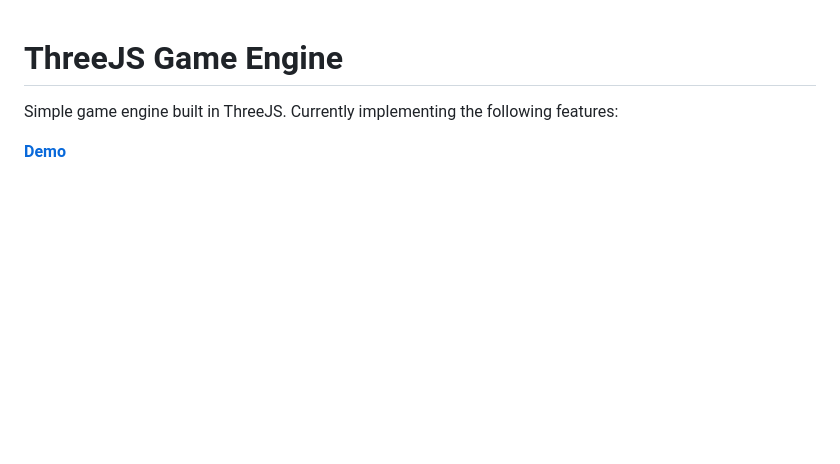
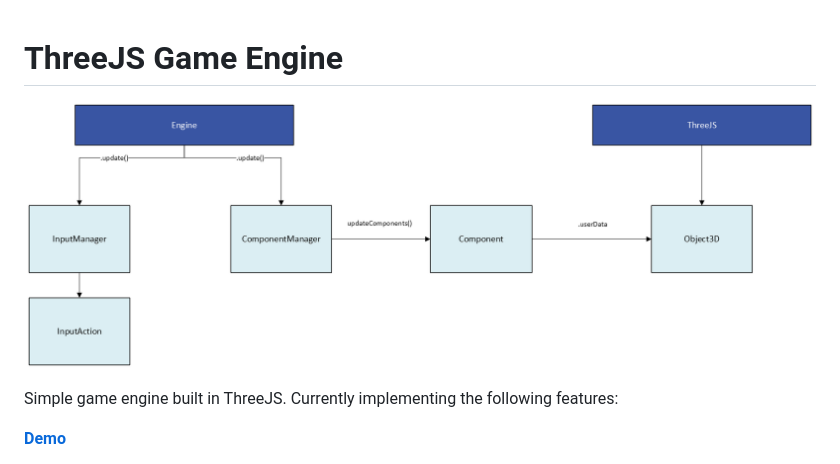
Before and after one commit to tanner-c/web-game, a Markdown page: README.md, the part around the change. Rendered like a GitHub page; pictures changed too: docs/diagram.png (added); blank space fills up the shorter version.

Commit message:
Add engine diagram to README and include image file

```diff
--- a/README.md
+++ b/README.md
@@ -1,4 +1,6 @@
 # ThreeJS Game Engine
+
+![Diagram of the engine](./docs/diagram.png)
 
 Simple game engine built in ThreeJS. Currently implementing the following features:
 
```
